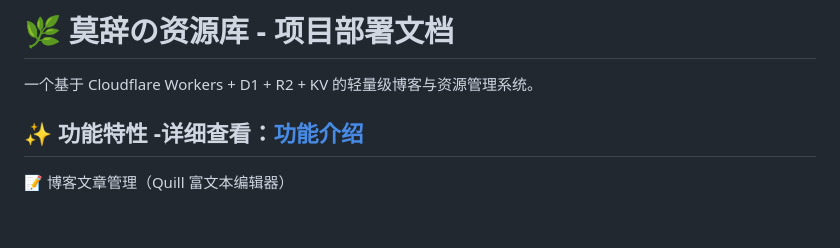
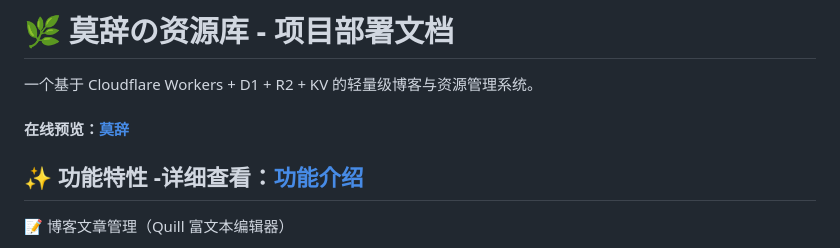
Before and after one commit to 9llll/MoCi-Flare-Blog, a Markdown page: README.md, the part around the change. GitHub-like rendering; blank space fills up the shorter version.

```diff
--- a/README.md
+++ b/README.md
@@ -2,6 +2,8 @@
 
 
 一个基于 Cloudflare Workers + D1 + R2 + KV 的轻量级博客与资源管理系统。
+
+#### 在线预览：[莫辞](https://s.moci.cc/)
 
 
 ##  ✨ 功能特性   -详细查看：[功能介绍](https://github.com/9llll/MoCi-Flare-Blog/edit/main/Readme1.md)
```
